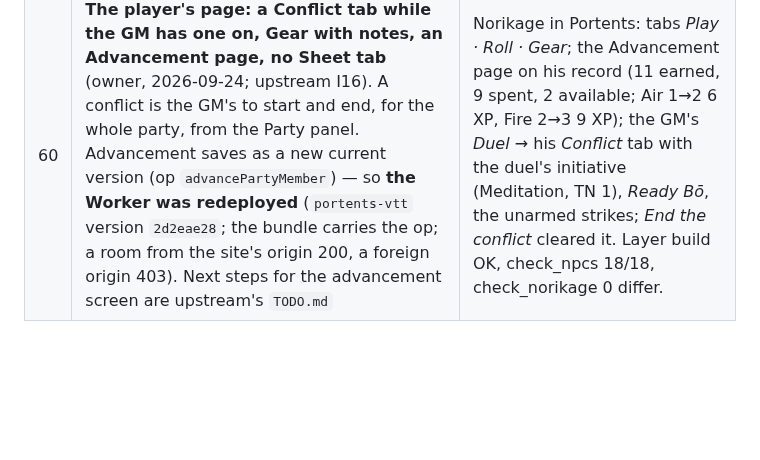
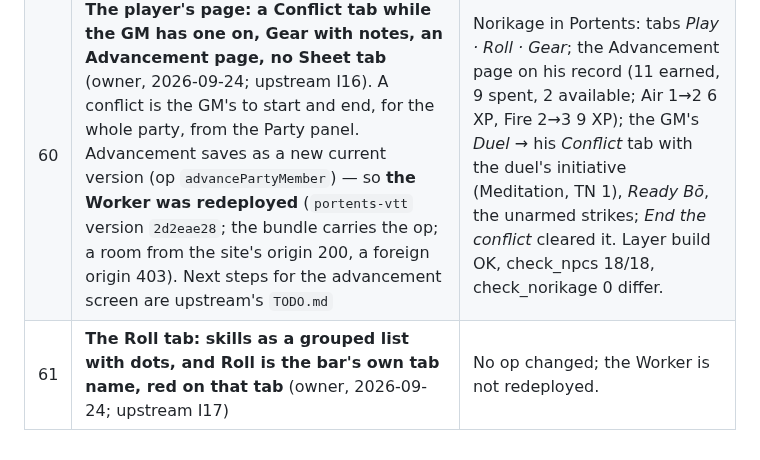
Before and after one commit to sortilege-inc/portents-and-fortunes, a Markdown page: campaign/PLAN.md, the part around the change. Drawn GitHub-style; blank space fills up the shorter version.

Commit message:
PLAN: decision 61 — skills as a list, Roll in the tab bar
Co-Authored-By: Claude Opus 5.5 <noreply@anthropic.com>

```diff
--- a/campaign/PLAN.md
+++ b/campaign/PLAN.md
@@ -312,3 +312,4 @@ document, behind its spoiler gate, and the arc seeded from the Session Seven pre
 | 58 | **A technique opens to its full text; the roller runs in the table's order** (owner, 2026-09-24; upstream I13, I14) — what it is for, TN, the dice it comes to, ring, skill, Void (only while there is one), assistance, *Roll* across the bottom. **A hidden TN gives its Void point automatically, and so is a choice made for each check:** *Roll* waits for a TN (*Hidden* or 1–8) unless a technique or initiative set one | The owner asked for no button on a concealed TN. With "not set" also meaning "hidden", every check rolled without picking a TN would have granted a Void point; making the TN a per-check choice keeps the automatic grant and removes the accident. Proven with Norikage: *Breaking Blow* opens *Roll* at TN 1 ready to roll; the Void row gone at 0 Void points and back at 3. |
 | 59 | **The player's roller starts at TN 2** (owner, 2026-09-24; upstream I15), and returns to it after each resolve. Replaces decision 58's "Roll waits for a TN": the accident it guarded against (a hidden TN by default, granting Void) cannot happen when the default is 2; *Hidden* is still a deliberate tap | The player's page only; the GM's roller keeps no default (decision 27). |
 | 60 | **The player's page: a Conflict tab while the GM has one on, Gear with notes, an Advancement page, no Sheet tab** (owner, 2026-09-24; upstream I16). A conflict is the GM's to start and end, for the whole party, from the Party panel. Advancement saves as a new current version (op `advancePartyMember`) — so **the Worker was redeployed** (`portents-vtt` version `2d2eae28`; the bundle carries the op; a room from the site's origin 200, a foreign origin 403). Next steps for the advancement screen are upstream's `TODO.md` | Norikage in Portents: tabs *Play · Roll · Gear*; the Advancement page on his record (11 earned, 9 spent, 2 available; Air 1→2 6 XP, Fire 2→3 9 XP); the GM's *Duel* → his *Conflict* tab with the duel's initiative (Meditation, TN 1), *Ready Bō*, the unarmed strikes; *End the conflict* cleared it. Layer build OK, check_npcs 18/18, check_norikage 0 differ. |
+| 61 | **The Roll tab: skills as a grouped list with dots, and Roll is the bar's own tab name, red on that tab** (owner, 2026-09-24; upstream I17) | No op changed; the Worker is not redeployed. |
```
